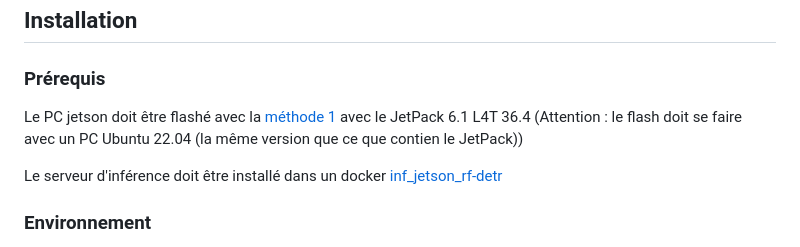
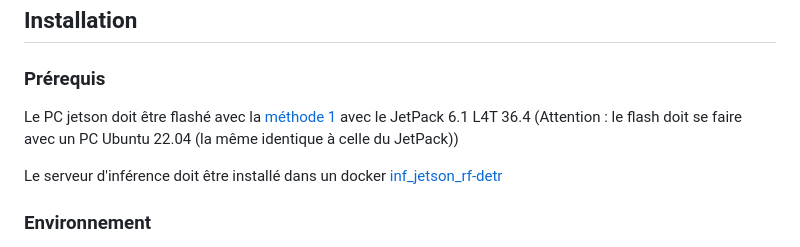
Before and after one commit to frankkubler/4iSafeCross, a Markdown page: README.md, the part around the change. Rendered like a GitHub page.

Commit message:
fix typo

```diff
--- a/README.md
+++ b/README.md
@@ -43,7 +43,7 @@
 
 ### Prérequis
 
-Le PC jetson doit être flashé avec la [méthode 1](https://wiki.seeedstudio.com/reServer_Industrial_Getting_Started/) avec le JetPack 6.1 L4T 36.4 (Attention : le flash doit se faire avec un PC Ubuntu 22.04 (la même version que ce que contien le JetPack))
+Le PC jetson doit être flashé avec la [méthode 1](https://wiki.seeedstudio.com/reServer_Industrial_Getting_Started/) avec le JetPack 6.1 L4T 36.4 (Attention : le flash doit se faire avec un PC Ubuntu 22.04 (la même identique à celle du JetPack))
 
 Le serveur d'inférence doit être installé dans un docker [inf_jetson_rf-detr](https://github.com/4itec-org/inf_jetson_rf-detr)
 
```
